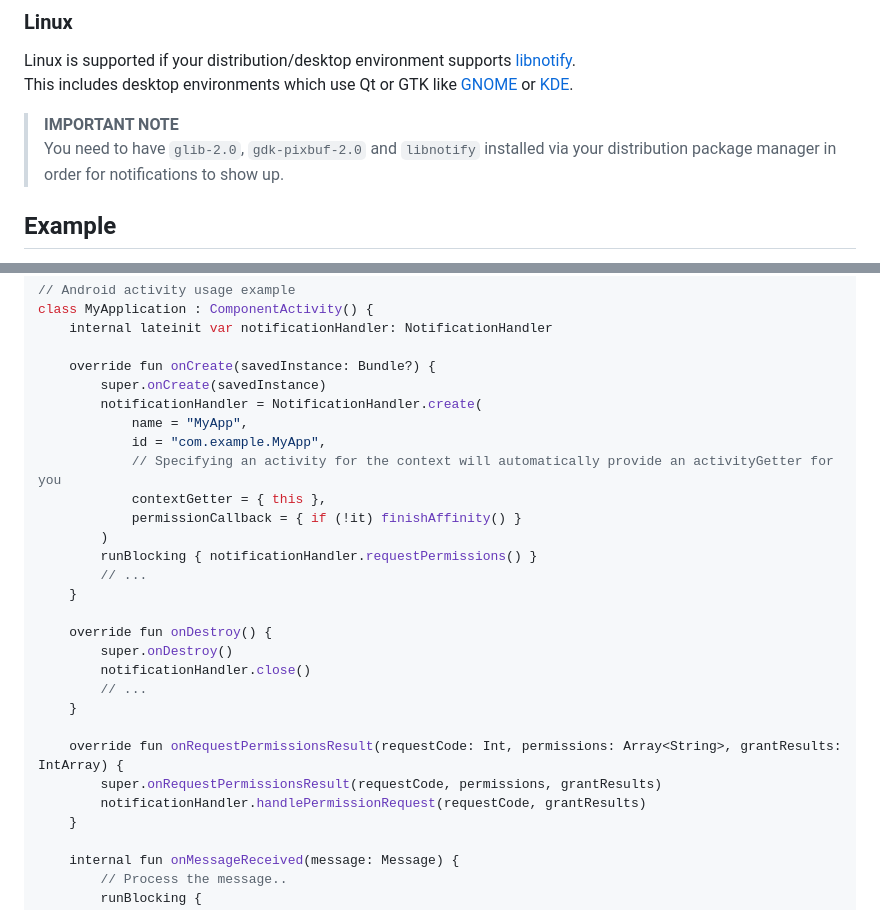
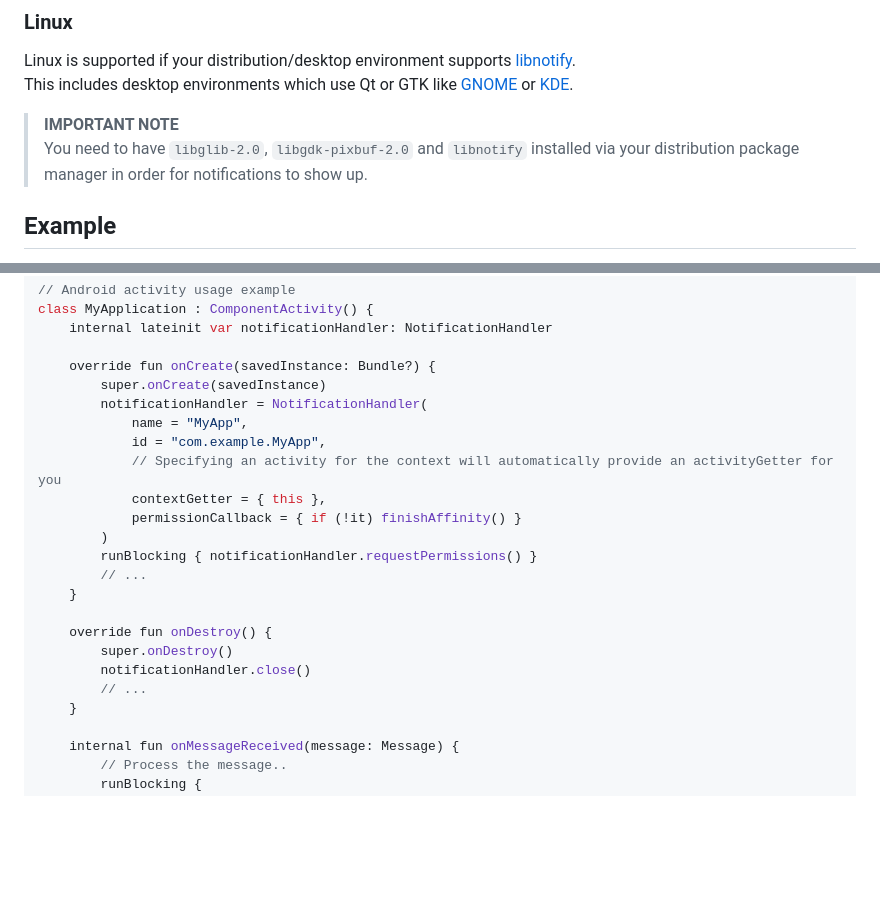
Before and after one commit to connect2x-de/sysnotify, a Markdown page: README.md, 2 parts joined by grey strips. GitHub-like rendering; blank space fills up the shorter version.

```diff
--- a/README.md
+++ b/README.md
@@ -66,7 +66,7 @@ Linux is supported if your distribution/desktop environment supports [libnotify]
 This includes desktop environments which use Qt or GTK like [GNOME](https://www.gnome.org) or [KDE](https://kde.org).
 
 > **IMPORTANT NOTE**
-You need to have `glib-2.0`, `gdk-pixbuf-2.0` and `libnotify` installed via your
+You need to have `libglib-2.0`, `libgdk-pixbuf-2.0` and `libnotify` installed via your
 distribution package manager in order for notifications to show up.
 
 ## Example
@@ -86,7 +86,7 @@ class MyApplication : ComponentActivity() {
 
     override fun onCreate(savedInstance: Bundle?) {
         super.onCreate(savedInstance)
-        notificationHandler = NotificationHandler.create(
+        notificationHandler = NotificationHandler(
             name = "MyApp",
             id = "com.example.MyApp",
             // Specifying an activity for the context will automatically provide an activityGetter for you
@@ -101,11 +101,6 @@ class MyApplication : ComponentActivity() {
         super.onDestroy()
         notificationHandler.close()
         // ...
-    }
-
-    override fun onRequestPermissionsResult(requestCode: Int, permissions: Array<String>, grantResults: IntArray) {
-        super.onRequestPermissionsResult(requestCode, permissions, grantResults)
-        notificationHandler.handlePermissionRequest(requestCode, grantResults)
     }
 
     internal fun onMessageReceived(message: Message) {
```
